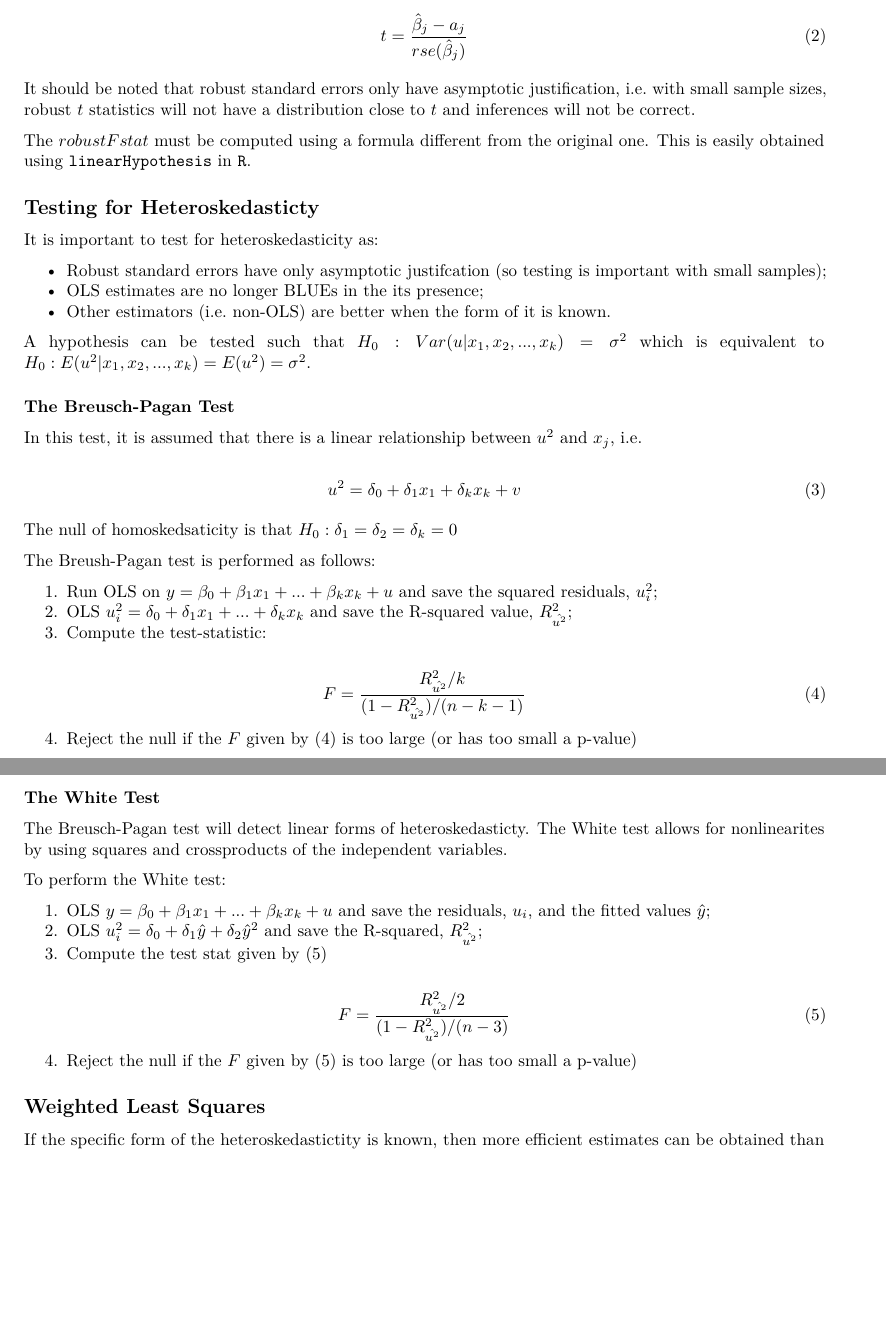
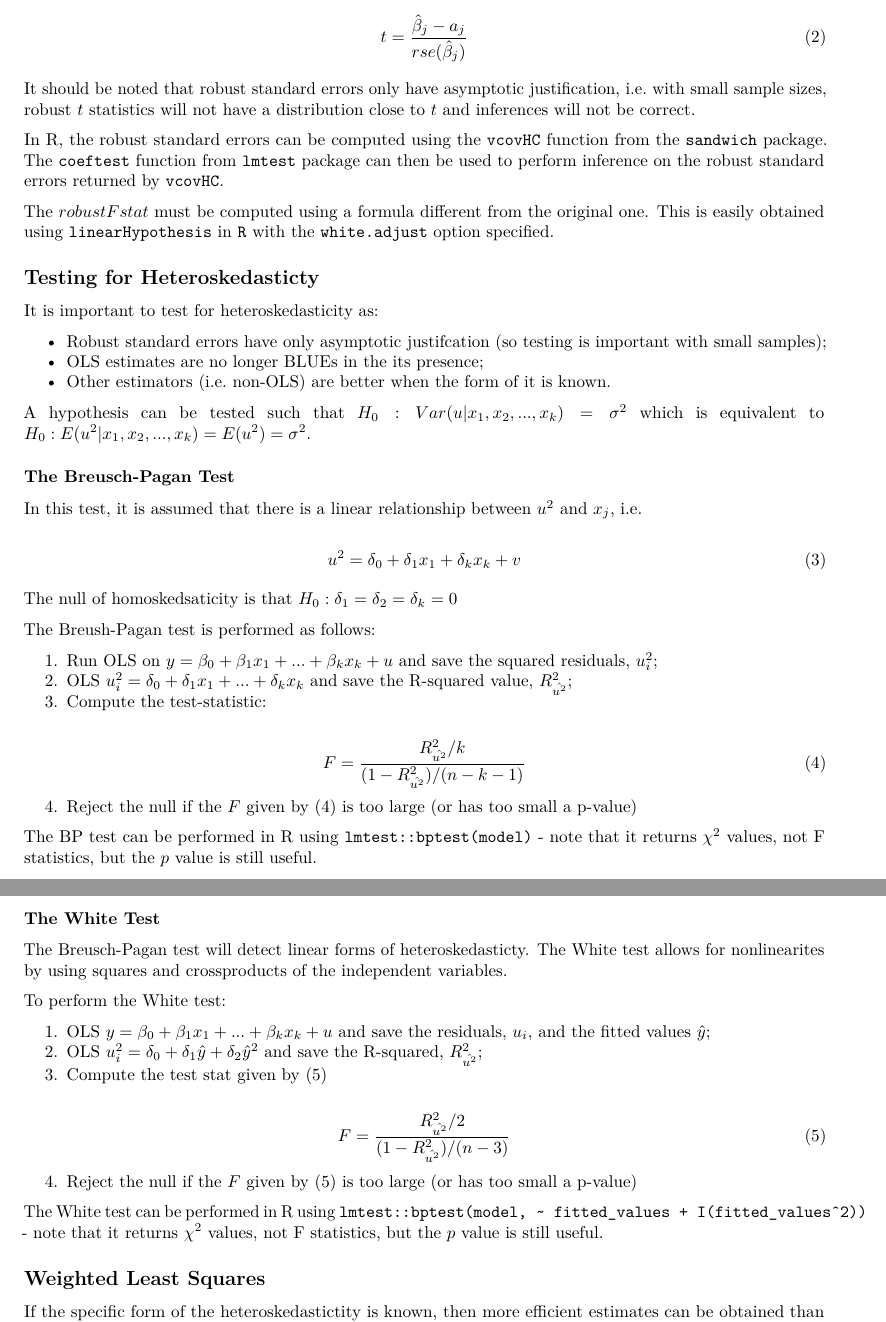
Before and after one commit to Jim89/icl, an R Markdown document (stats_and_econ/notes/L0008.Rmd): two parts of pages 2 and 3 of 4, joined at a grey line, cut so that both start at the same text, the shorter picture padded with empty space. Rendered offline with R 4.5, knitr and Pandoc, then LaTeX, with nearby package versions.

Commit message:
Add notes on practical R implementation for tests

```diff
--- a/stats_and_econ/notes/L0008.Rmd
+++ b/stats_and_econ/notes/L0008.Rmd
@@ -59,7 +59,9 @@ t = \dfrac{\hat\beta_j - a_j}{rse(\hat\beta_j)}
 
 It should be noted that robust standard errors only have asymptotic justification, i.e. with small sample sizes, robust $t$ statistics will not have a distribution close to $t$ and inferences will not be correct.
 
-The $robust F stat$ must be computed using a formula different from the original one. This is easily obtained using `linearHypothesis` in `R`.
+In R, the robust standard errors can be computed using the `vcovHC` function from the `sandwich` package. The `coeftest` function from `lmtest` package can then be used to perform inference on the robust standard errors returned by `vcovHC`.
+
+The $robust F stat$ must be computed using a formula different from the original one. This is easily obtained using `linearHypothesis` in `R` with the `white.adjust` option specified.
 
 ## Testing for Heteroskedasticty
 
@@ -93,6 +95,8 @@ F = \dfrac{R_{\hat{u^2}}^2 / k}{(1 - R_{\hat{u^2}}^2)/(n-k-1)}
 
 4. Reject the null if the $F$ given by \eqref{eq:bp_f} is too large (or has too small a p-value)
 
+The BP test can be performed in R using `lmtest::bptest(model)` - note that it returns $\chi^2$ values, not F statistics, but the $p$ value is still useful.
+
 ### The White Test
 
 The Breusch-Pagan test will detect linear forms of heteroskedasticty. The White test allows for nonlinearites by using squares and crossproducts of the independent variables.
@@ -108,6 +112,8 @@ F = \dfrac{R_{\hat{u^2}}^2 / 2}{(1 - R_{\hat{u^2}}^2)/(n-3)}
 \end{equation}
 
 4. Reject the null if the $F$ given by \eqref{eq:white_f} is too large (or has too small a p-value)
+
+The White test can be performed in R using `lmtest::bptest(model, ~ fitted_values + I(fitted_values^2))` - note that it returns $\chi^2$ values, not F statistics, but the $p$ value is still useful.
 
 ## Weighted Least Squares
 
```
Also changed, not shown: stats_and_econ/notes/L0007.Rmd (+3 -2 lines).
